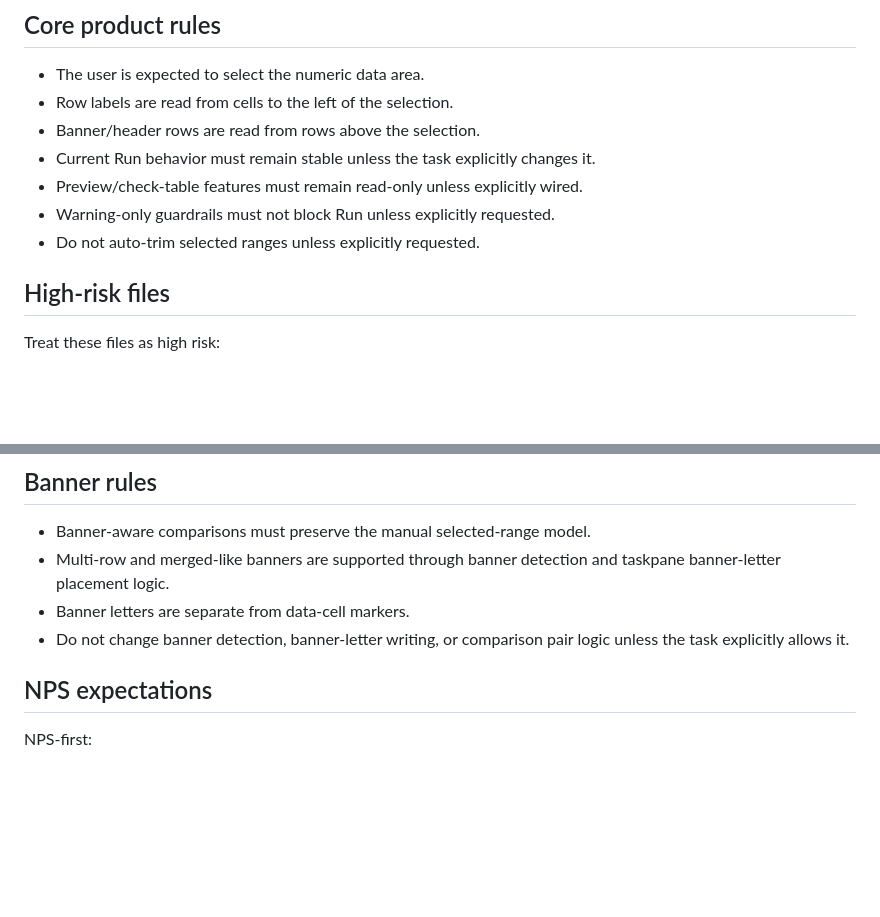
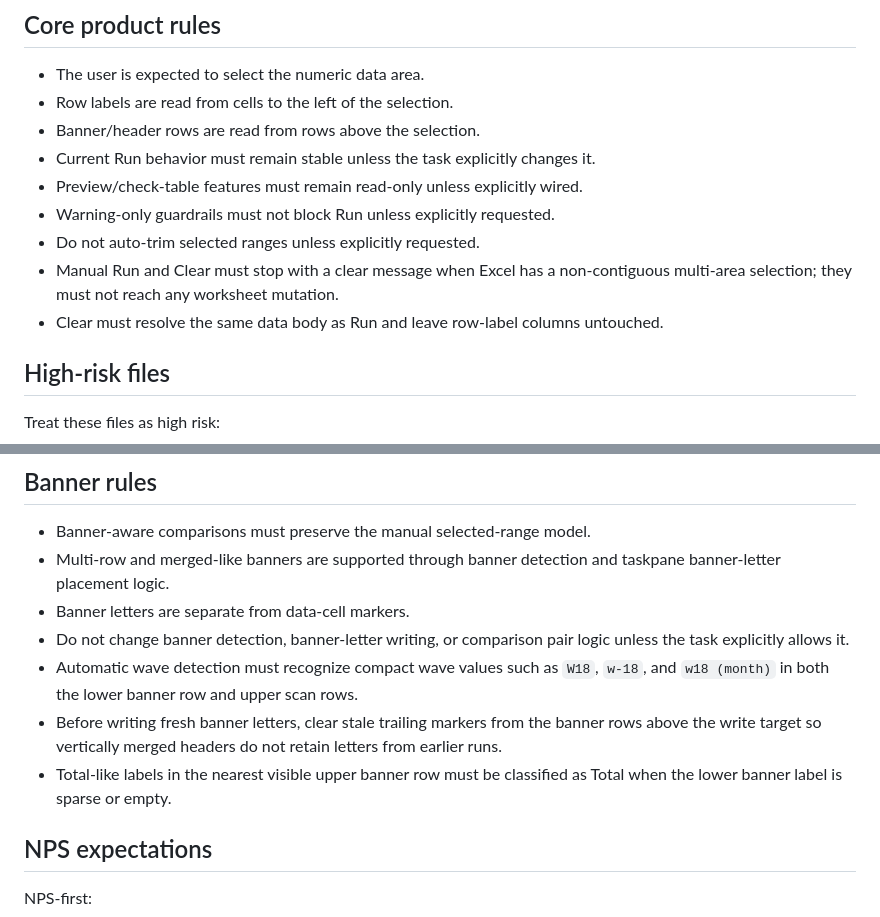
Before and after one commit to hedgef0g/research-insights-toolkit, a Markdown page: AGENTS.md, 2 parts joined by grey strips. Drawn GitHub-style; blank space fills up the shorter version.

Commit message:
Record release backport behavior rules in AGENTS.md (#336)
Adds the five behavior rules that release recorded with its backports.
Main already implements all five (876b055/f15568f, 34b42f4, 81cd92f,
and the banner Total and compact wave detection), so this only aligns
the living record and keeps main and release identical after the
main-into-release merge.

Co-authored-by: Claude Opus 5.5 <noreply@anthropic.com>

```diff
--- a/AGENTS.md
+++ b/AGENTS.md
@@ -48,6 +48,8 @@ Automatic worksheet/workbook scanning is not implemented and should not be added
 - Preview/check-table features must remain read-only unless explicitly wired.
 - Warning-only guardrails must not block Run unless explicitly requested.
 - Do not auto-trim selected ranges unless explicitly requested.
+- Manual Run and Clear must stop with a clear message when Excel has a non-contiguous multi-area selection; they must not reach any worksheet mutation.
+- Clear must resolve the same data body as Run and leave row-label columns untouched.
 
 ## High-risk files
 
@@ -114,6 +116,9 @@ to "just make it work" — extend the normalization spec instead. See
 - Multi-row and merged-like banners are supported through banner detection and taskpane banner-letter placement logic.
 - Banner letters are separate from data-cell markers.
 - Do not change banner detection, banner-letter writing, or comparison pair logic unless the task explicitly allows it.
+- Automatic wave detection must recognize compact wave values such as `W18`, `w-18`, and `w18 (month)` in both the lower banner row and upper scan rows.
+- Before writing fresh banner letters, clear stale trailing markers from the banner rows above the write target so vertically merged headers do not retain letters from earlier runs.
+- Total-like labels in the nearest visible upper banner row must be classified as Total when the lower banner label is sparse or empty.
 
 ## NPS expectations
 
```
